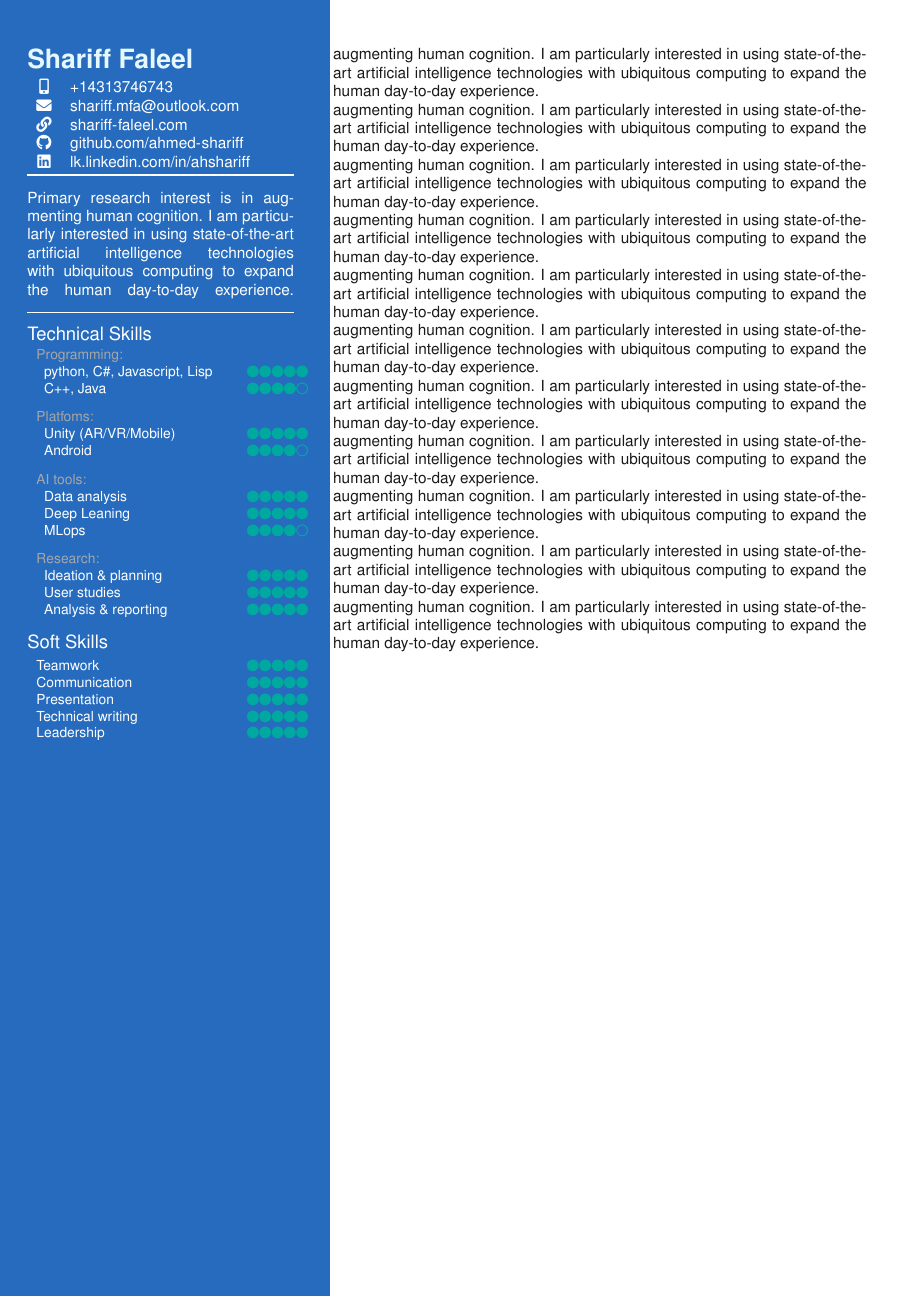
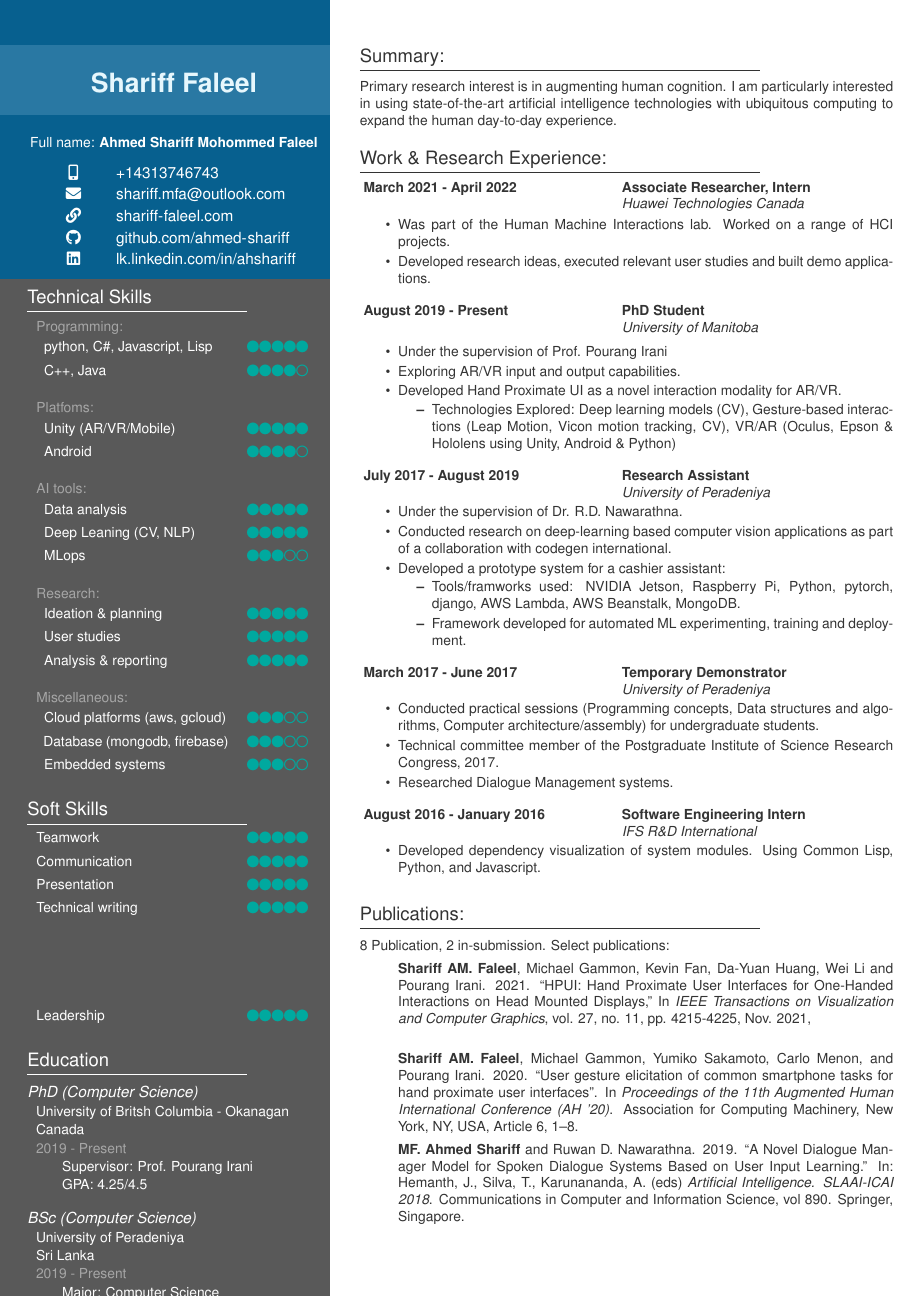
Before and after one commit to ahmed-shariff/cv, a LaTeX CV (cv_professional.tex): part of the page, cut at the place of the change. Compiled offline with pdfLaTeX.

Commit message:
Full professional CV

```diff
--- a/cv_professional.tex
+++ b/cv_professional.tex
@@ -70,17 +84,7 @@ sorting=none
     % \begin{flushright}
-    \vspace{-0.2cm}
-    \\
-    \begin{tabularx}{1.0\linewidth}{cl}
-      \faIcon{mobile-alt} & +14313746743\\
-      \faIcon{envelope} & shariff.mfa@outlook.com\\
-      \faIcon{link} & \url{shariff-faleel.com}\\
-      \faIcon{github} & \url{github.com/ahmed-shariff}\\
-      \faIcon{linkedin} & \url{lk.linkedin.com/in/ahshariff}
-    \end{tabularx}
-    \noindent\rule{1\textwidth}{1pt}\vspace{0.2cm}\\
-    Primary research interest is in augmenting human cognition. I
-    am particularly interested in using state-of-the-art artificial
-    intelligence technologies with ubiquitous computing to expand the
-    human day-to-day experience.
-    \noindent\rule{1\textwidth}{1pt}\vspace{0.2cm}\\
-    {\large Technical Skills}\vspace{-0.15cm}\\
+    \begin{center}
+      \small
+      Full name: \textbf{Ahmed Shariff Mohommed Faleel}
+    \end{center}
+    \begin{center}
+      \begin{tabularx}{0.8\linewidth}{c@{\extracolsep{0.8cm}}l}
@@ -86,0 +95,2 @@ sorting=none
+        \faIcon{linkedin} & \url{lk.linkedin.com/in/ahshariff}
+      \end{tabularx}
@@ -87,16 +104,4 @@ sorting=none
     {\small
+      \renewcommand{\arraystretch}{1.2}
       \begin{tabulary}{1.0\linewidth}{p{4.4cm}r}
-        {\color{black!35}Programming:} &\\
-        ~~python, C\#, Javascript, Lisp & {\footnotesize\color{Emerald}\faCircle \faCircle \faCircle \faCircle \faCircle}\\
-        ~~C++, Java & {\footnotesize\color{Emerald}\faCircle \faCircle \faCircle \faCircle \faCircle[regular]}\\
-        {\color{black!35}Platfoms:} &\\
-        ~~Unity (AR/VR/Mobile) & {\footnotesize\color{Emerald}\faCircle \faCircle \faCircle \faCircle \faCircle}\\
-        ~~Android & {\footnotesize\color{Emerald}\faCircle \faCircle \faCircle \faCircle \faCircle[regular]}\\
-        {\color{black!35}AI tools:} &\\
-        ~~Data analysis & {\footnotesize\color{Emerald}\faCircle \faCircle \faCircle \faCircle \faCircle}\\
-        ~~Deep Leaning & {\footnotesize\color{Emerald}\faCircle \faCircle \faCircle \faCircle \faCircle}\\
-        ~~MLops & {\footnotesize\color{Emerald}\faCircle \faCircle \faCircle \faCircle \faCircle[regular]}\\
-        {\color{black!35}Research:} &\\
-        ~~Ideation \& planning & {\footnotesize\color{Emerald}\faCircle \faCircle \faCircle \faCircle \faCircle}\\
-        ~~User studies & {\footnotesize\color{Emerald}\faCircle \faCircle \faCircle \faCircle \faCircle}\\
-        ~~Analysis \& reporting & {\footnotesize\color{Emerald}\faCircle \faCircle \faCircle \faCircle \faCircle}
+        {\color{black!35}Programming:} &\\[2pt]
@@ -102,0 +115,3 @@ sorting=none
+        ~~Deep Leaning (CV, NLP) & {\footnotesize\color{Emerald}\faCircle \faCircle \faCircle \faCircle \faCircle}\\[2pt]
+        ~~MLops & {\footnotesize\color{Emerald}\faCircle\faCircle\faCircle \faCircle[regular]\faCircle[regular]}\\[2pt]
+        {\color{black!35}Research:} &\\[2pt]
@@ -103,4 +121,7 @@ sorting=none
+        {\color{black!35}Miscellaneous:} &\\[2pt]
+        ~~Cloud platforms (aws, gcloud) & {\footnotesize\color{Emerald}\faCircle \faCircle \faCircle\faCircle[regular]\faCircle[regular]}\\[2pt]
+        ~~Database (mongodb, firebase)& {\footnotesize\color{Emerald}\faCircle \faCircle \faCircle\faCircle[regular]\faCircle[regular]}\\[2pt]
+        ~~Embedded systems & {\footnotesize\color{Emerald}\faCircle \faCircle \faCircle\faCircle[regular]\faCircle[regular]}
       \end{tabulary}
     }
-    \vspace{0.2cm}\\
-    {\large Soft Skills}\vspace{0.2cm}\\
+    \vspace{0.5cm}\\
@@ -108,5 +133 @@ sorting=none
       \begin{tabulary}{1.0\linewidth}{p{4.4cm}r}
-        Teamwork & {\footnotesize\color{Emerald}\faCircle \faCircle \faCircle \faCircle \faCircle}\\
-        Communication & {\footnotesize\color{Emerald}\faCircle \faCircle \faCircle \faCircle \faCircle}\\
-        Presentation & {\footnotesize\color{Emerald}\faCircle \faCircle \faCircle \faCircle \faCircle}\\
-        Technical writing & {\footnotesize\color{Emerald}\faCircle \faCircle \faCircle \faCircle \faCircle}\\
@@ -113,5 +138,22 @@ sorting=none
         Leadership & {\footnotesize\color{Emerald}\faCircle \faCircle \faCircle \faCircle \faCircle}
       \end{tabulary}
     }
-    \vspace{0.2cm}
-\\
+    \vspace{0.5cm}\\
+    {\large Education}\vspace{-0.3cm}\\[2pt]
+    \rule{0.75\textwidth}{0.4pt}
+    \vspace{-0.6cm}\\
+    \begin{tabbing}
+      \=\hspace*{0.2cm}\=\hspace*{0.6cm}\=\hspace*{0.1cm}\kill
+      \> \emph{PhD (Computer Science)}\\
+      \> \>{\small University of Britsh Columbia - Okanagan}\\
+      \> \>{\small Canada }\\
+      \> \>{\small \color{black!35} 2019 - Present }\\
+      \> \> \> {\small Supervisor: Prof. Pourang Irani }\\
+      \> \> \> {\small GPA: 4.25/4.5}
+    \end{tabbing}
+    \begin{tabbing}
+      \=\hspace*{0.2cm}\=\hspace*{0.6cm}\=\hspace*{0.1cm} \kill
+      \> \emph{BSc (Computer Science)}\\
+      \> \> {\small University of Peradeniya} \\
+      \> \> {\small Sri Lanka}\\
+      \> \> {\small \color{black!35} 2019 - Present }\\
@@ -118,40 +168,92 @@ sorting=none
   \end{minipage}
   \hspace{20pt}
   \begin{minipage}[t]{0.60\textwidth}
-    \color{black!90}
-    augmenting human cognition. I
+    \color{black!80}
+    \small
+    {\large Summary:}\vspace{-0.2cm}\\
+    \rule{0.75\textwidth}{0.4pt}
+    \vspace{0.1cm}\\
+    {\small Primary research interest is in augmenting human cognition. I
     am particularly interested in using state-of-the-art artificial
     intelligence technologies with ubiquitous computing to expand the
-    human day-to-day experience.\\ augmenting human cognition. I
-    am particularly interested in using state-of-the-art artificial
-    intelligence technologies with ubiquitous computing to expand the
-    human day-to-day experience.\\ augmenting human cognition. I
-    am particularly interested in using state-of-the-art artificial
-    intelligence technologies with ubiquitous computing to expand the
-    human day-to-day experience.\\ augmenting human cognition. I
-    am particularly interested in using state-of-the-art artificial
-    intelligence technologies with ubiquitous computing to expand the
-    human day-to-day experience.\\ augmenting human cognition. I
-    am particularly interested in using state-of-the-art artificial
-    intelligence technologies with ubiquitous computing to expand the
-    human day-to-day experience.\\ augmenting human cognition. I
-    am particularly interested in using state-of-the-art artificial
-    intelligence technologies with ubiquitous computing to expand the
-    human day-to-day experience.\\ augmenting human cognition. I
-    am particularly interested in using state-of-the-art artificial
-    intelligence technologies with ubiquitous computing to expand the
-    human day-to-day experience.\\ augmenting human cognition. I
-    am particularly interested in using state-of-the-art artificial
-    intelligence technologies with ubiquitous computing to expand the
-    human day-to-day experience.\\ augmenting human cognition. I
-    am particularly interested in using state-of-the-art artificial
-    intelligence technologies with ubiquitous computing to expand the
-    human day-to-day experience.\\ augmenting human cognition. I
-    am particularly interested in using state-of-the-art artificial
-    intelligence technologies with ubiquitous computing to expand the
-    human day-to-day experience.\\ augmenting human cognition. I
-    am particularly interested in using state-of-the-art artificial
-    intelligence technologies with ubiquitous computing to expand the
-    human day-to-day experience.\\
+    human day-to-day experience. }
+    \vspace{0.5cm}\\
+    {\large Work \& Research Experience:}\vspace{-0.2cm}\\
+    \rule{0.75\textwidth}{0.4pt}
+    \vspace{-0.6cm}\\
+    \begin{tabbing}
+      \=\hspace*{6cm}\=\hspace*{5cm}\= \kill
+      \>\textbf{ March 2021 - April 2022} \> \textbf{Associate Researcher, Intern}\\\>\> \emph{Huawei Technologies Canada}
+    \end{tabbing}
+    \vspace{-0.4cm}
+    \begin{itemize}
+      \setlength\itemsep{-0.1pt}
+    \item Was part of the Human Machine Interactions lab. Worked on a range of HCI projects.
+    \item Developed research ideas, executed relevant user studies and built demo applications.
+    \end{itemize}
+    \begin{tabbing}
+      \=\hspace*{6cm}\=\hspace*{5cm}\= \kill
+      \>\textbf{ August 2019 - Present} \> \textbf{PhD Student}\\\>\> \emph{University of Manitoba}
+    \end{tabbing}
+    \vspace{-0.4cm}
+    \begin{itemize}
+      \setlength\itemsep{-0.1pt}
+      \small
+    \item Under the supervision of Prof. Pourang Irani
+    \item Exploring AR/VR input and output capabilities.
+    \item Developed Hand Proximate UI as a novel interaction modality for AR/VR.
+      \vspace{-5pt}
+      \begin{itemize}
+      \item Technologies Explored: Deep learning models (CV), Gesture-based interactions (Leap Motion, Vicon motion tracking, CV), VR/AR (Oculus, Epson \& Hololens using Unity, Android \& Python)
+      \end{itemize}
+    \end{itemize}
+    \begin{tabbing}
+      \=\hspace*{6cm}\=\hspace*{5cm}\= \kill
+      \>\textbf{ July 2017 - August 2019} \> \textbf{Research Assistant}\\\>\> \emph{University of Peradeniya}
+    \end{tabbing}
+    \vspace{-0.5cm}
+    \begin{itemize}
+      \setlength\itemsep{-0.1pt}
+      \small
+    \item Under the supervision of Dr. R.D. Nawarathna.
+    \item Conducted research on deep-learning based computer vision applications as part of a collaboration with codegen international.
+    \item Developed a prototype system for a cashier assistant:
+      \vspace{-5pt}
+      \begin{itemize}
+        \setlength\itemsep{-0.1pt}
+      \item Tools/framworks used: NVIDIA Jetson, Raspberry Pi, Python, pytorch, django, AWS Lambda, AWS Beanstalk, MongoDB.
+      \item Framework developed for automated ML experimenting, training and deployment.
+      \end{itemize}
+    \end{itemize}
+    \begin{tabbing}
+      \=\hspace*{6cm}\=\hspace*{5cm}\= \kill
+      \>\textbf{ March 2017 - June 2017} \> \textbf{Temporary Demonstrator}\\\>\> \emph{University of Peradeniya}
+    \end{tabbing}
+    \vspace{-0.5cm}
+    \begin{itemize}
+      \setlength\itemsep{-0.1pt}
+    \item Conducted practical sessions (Programming concepts, Data structures and algorithms, Computer architecture/assembly) for undergraduate students. % The Medium of Instruction was English.
+    \item Technical committee member of the Postgraduate Institute of Science Research Congress, 2017.
+    \item Researched Dialogue Management systems.
+    \end{itemize}
+    \begin{tabbing}
+      \=\hspace*{6cm}\=\hspace*{5cm}\= \kill
+      \>\textbf{ August 2016 - January 2016} \> \textbf{Software Engineering Intern}\\\>\> \emph{IFS R\&D International}
+    \end{tabbing}
+    \vspace{-0.5cm}
+    \begin{itemize}
+      \setlength\itemsep{-0.1pt}
+    \item Developed dependency visualization of system modules. Using Common Lisp, Python, and Javascript.
+    \end{itemize}
+    \vspace{0.5cm}\\
+    {\large Publications:}\vspace{-0.2cm}\\
+    \rule{0.75\textwidth}{0.4pt}
+    \vspace{0.1cm}\\
+    8 Publication, 2 in-submission. Select publications:
+    \begin{itemize}
+  \item[]\textbf{Shariff AM. Faleel}, Michael Gammon, Kevin Fan, Da-Yuan Huang, Wei Li and Pourang Irani. 2021. ``HPUI: Hand Proximate User Interfaces for One-Handed Interactions on Head Mounted Displays,'' In \textit{IEEE Transactions on Visualization and Computer Graphics}, vol. 27, no. 11, pp. 4215-4225, Nov. 2021,  \\\url{https://doi.org/10.1109/TVCG.2021.3106493}
+  \item[]\textbf{Shariff AM. Faleel}, Michael Gammon, Yumiko Sakamoto, Carlo Menon, and Pourang Irani. 2020. ``User gesture elicitation of common smartphone tasks for hand proximate user interfaces''. In \textit{Proceedings of the 11th Augmented Human International Conference (AH '20)}. Association for Computing Machinery, New York, NY, USA, Article 6, 1–8. \url{https://doi.org/10.1145/3396339.3396363}
+  \item[]\textbf{MF. Ahmed Shariff} and Ruwan D. Nawarathna. 2019. ``A Novel Dialogue Manager Model for Spoken Dialogue Systems Based on User Input Learning.'' In: Hemanth, J., Silva, T., Karunananda, A. (eds) \textit{Artificial Intelligence. SLAAI-ICAI 2018}. Communications in Computer and Information Science, vol 890. Springer, Singapore. \url{https://doi.org/10.1007/978-981-13-9129-3\_14}
+    \end{itemize}
   \end{minipage}}
 \end{document}
```
Also changed, not shown: cv_professional.pdf, cv_professional.tex (57 more changed lines).
